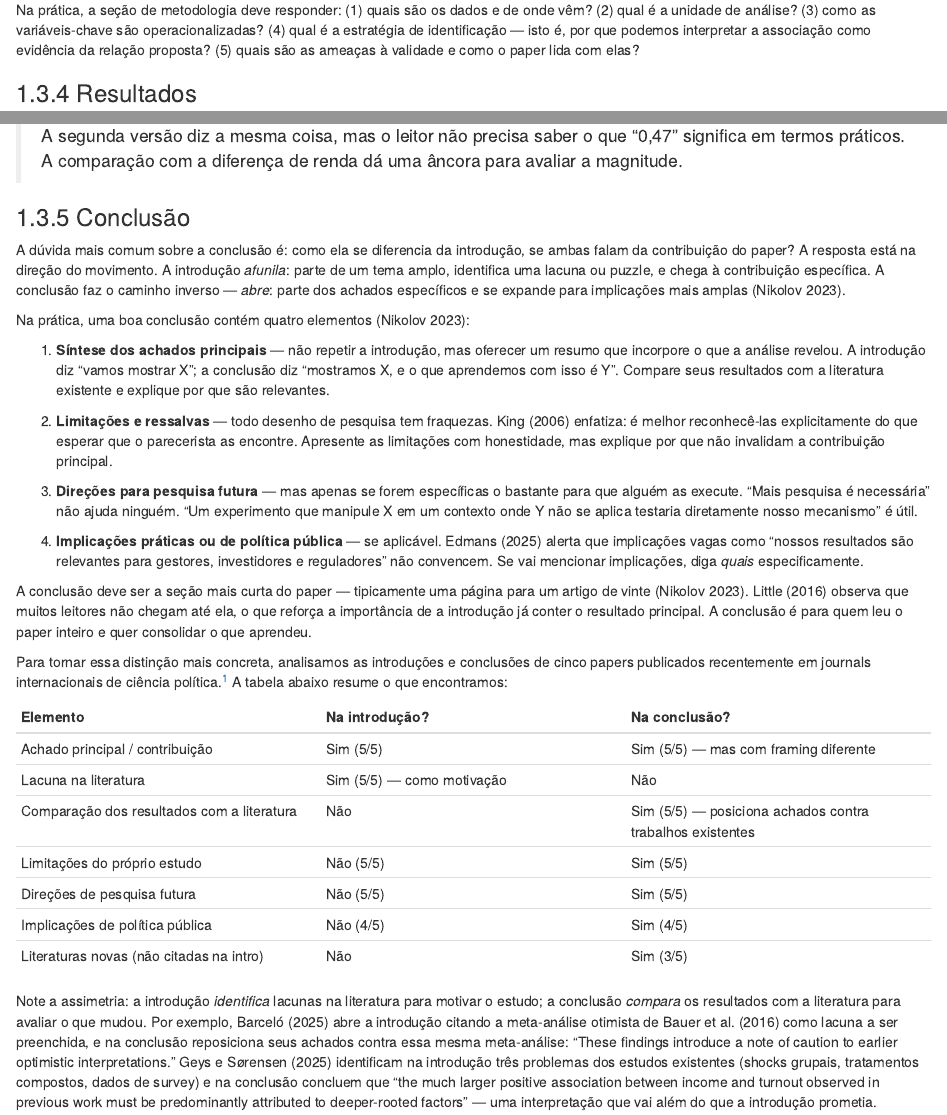
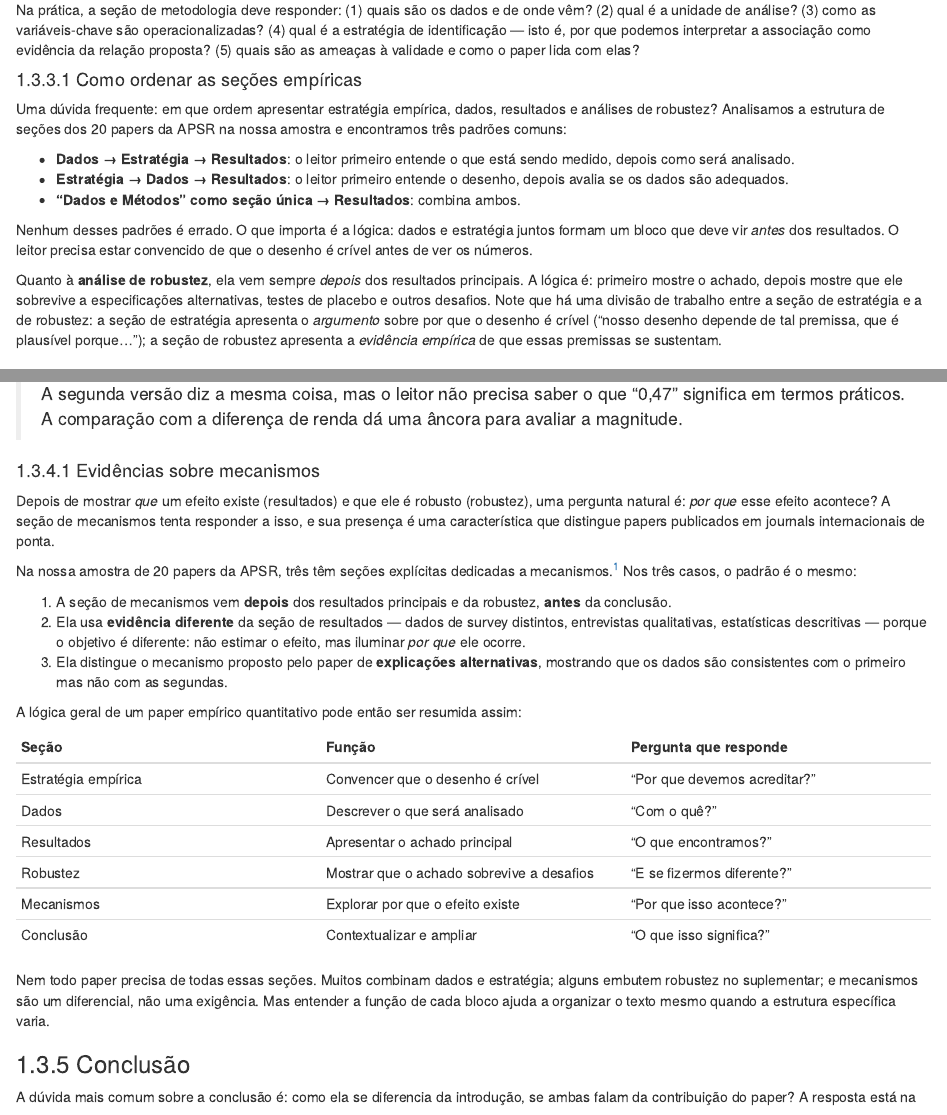
Before and after one commit to mgaldino/estatistica-basica, an R Markdown document (05-redacao-academica.Rmd): the page in a window 1100 px wide, from 4010 px down, and a second part further down, joined at a grey line. Rendered offline with R 4.5, knitr and Pandoc, with nearby package versions; drawn as R Markdown's standard HTML page in place of the format the file asks for; some code elsewhere in the file could not run offline.

Commit message:
Adiciona ordenação de seções empíricas e mecanismos ao cap. 5
- Nova subseção "Como ordenar as seções empíricas": 3 padrões
  encontrados nos 20 papers APSR, divisão de trabalho entre
  estratégia (argumento) e robustez (evidência empírica)
- Nova subseção "Evidências sobre mecanismos": 3/20 papers APSR
  têm seção explícita, sempre após resultados/robustez, usando
  evidência diferente (surveys, entrevistas qualitativas)
- Tabela-resumo com função de cada seção empírica

Co-Authored-By: Claude Opus 4.6 (1M context) <noreply@anthropic.com>

```diff
--- a/05-redacao-academica.Rmd
+++ b/05-redacao-academica.Rmd
@@ -416,6 +416,18 @@ Dois erros comuns. O primeiro é confundir dados com evidência. Como observa @e
 
 Na prática, a seção de metodologia deve responder: (1) quais são os dados e de onde vêm? (2) qual é a unidade de análise? (3) como as variáveis-chave são operacionalizadas? (4) qual é a estratégia de identificação — isto é, por que podemos interpretar a associação como evidência da relação proposta? (5) quais são as ameaças à validade e como o paper lida com elas?
 
+#### Como ordenar as seções empíricas
+
+Uma dúvida frequente: em que ordem apresentar estratégia empírica, dados, resultados e análises de robustez? Analisamos a estrutura de seções dos 20 papers da APSR na nossa amostra e encontramos três padrões comuns:
+
+- **Dados → Estratégia → Resultados**: o leitor primeiro entende o que está sendo medido, depois como será analisado.
+- **Estratégia → Dados → Resultados**: o leitor primeiro entende o desenho, depois avalia se os dados são adequados.
+- **"Dados e Métodos" como seção única → Resultados**: combina ambos.
+
+Nenhum desses padrões é errado. O que importa é a lógica: dados e estratégia juntos formam um bloco que deve vir *antes* dos resultados. O leitor precisa estar convencido de que o desenho é crível antes de ver os números.
+
+Quanto à **análise de robustez**, ela vem sempre *depois* dos resultados principais. A lógica é: primeiro mostre o achado, depois mostre que ele sobrevive a especificações alternativas, testes de placebo e outros desafios. Note que há uma divisão de trabalho entre a seção de estratégia e a de robustez: a seção de estratégia apresenta o *argumento* sobre por que o desenho é crível ("nosso desenho depende de tal premissa, que é plausível porque..."); a seção de robustez apresenta a *evidência empírica* de que essas premissas se sustentam.
+
 ### Resultados
 
 A seção de resultados deve focar em *quantidades de interesse* — efeitos substantivos que o leitor consiga interpretar — e não em listas de coeficientes [@king2006]. Dizer que "o coeficiente de X é 0,23, significativo a 5%" é menos informativo do que dizer "um aumento de um desvio-padrão em X está associado a um aumento de 3 pontos percentuais na probabilidade de Y, o que equivale a cerca de metade da diferença média entre homens e mulheres na amostra".
@@ -431,6 +443,29 @@ Evite apresentar dezenas de especificações sem guiar o leitor sobre quais são
 > *Depois*: "Concluir o ensino superior está associado a um aumento de 12 pontos percentuais na probabilidade de participar de pelo menos uma atividade política no último ano — o equivalente à diferença observada entre as faixas de renda mais alta e mais baixa da amostra."
 >
 > A segunda versão diz a mesma coisa, mas o leitor não precisa saber o que "0,47" significa em termos práticos. A comparação com a diferença de renda dá uma âncora para avaliar a magnitude.
+
+#### Evidências sobre mecanismos
+
+Depois de mostrar *que* um efeito existe (resultados) e que ele é robusto (robustez), uma pergunta natural é: *por que* esse efeito acontece? A seção de mecanismos tenta responder a isso, e sua presença é uma característica que distingue papers publicados em journals internacionais de ponta.
+
+Na nossa amostra de 20 papers da APSR, três têm seções explícitas dedicadas a mecanismos.^[Heddesheimer et al. (2025) têm uma seção "Mechanisms" que testa percepções de insegurança econômica e perda de status social usando dados de survey (SOEP) distintos dos dados eleitorais usados nos resultados principais. Huff (2025) tem "Considering Alternative Mechanisms" que descarta explicações rivais para a desigualdade racial usando evidência qualitativa e estatísticas descritivas. Dixit (2025) tem "How Caste-Based Social Insurance Shapes Social Integration" que usa 56 entrevistas qualitativas para traçar a cadeia causal.] Nos três casos, o padrão é o mesmo:
+
+1. A seção de mecanismos vem **depois** dos resultados principais e da robustez, **antes** da conclusão.
+2. Ela usa **evidência diferente** da seção de resultados — dados de survey distintos, entrevistas qualitativas, estatísticas descritivas — porque o objetivo é diferente: não estimar o efeito, mas iluminar *por que* ele ocorre.
+3. Ela distingue o mecanismo proposto pelo paper de **explicações alternativas**, mostrando que os dados são consistentes com o primeiro mas não com as segundas.
+
+A lógica geral de um paper empírico quantitativo pode então ser resumida assim:
+
+| Seção | Função | Pergunta que responde |
+|---|---|---|
+| Estratégia empírica | Convencer que o desenho é crível | "Por que devemos acreditar?" |
+| Dados | Descrever o que será analisado | "Com o quê?" |
+| Resultados | Apresentar o achado principal | "O que encontramos?" |
+| Robustez | Mostrar que o achado sobrevive a desafios | "E se fizermos diferente?" |
+| Mecanismos | Explorar por que o efeito existe | "Por que isso acontece?" |
+| Conclusão | Contextualizar e ampliar | "O que isso significa?" |
+
+Nem todo paper precisa de todas essas seções. Muitos combinam dados e estratégia; alguns embutem robustez no suplementar; e mecanismos são um diferencial, não uma exigência. Mas entender a função de cada bloco ajuda a organizar o texto mesmo quando a estrutura específica varia.
 
 ### Conclusão
 
```
Also changed, not shown: docs/reference-keys.txt, docs/search_index.json, 3 other files.
